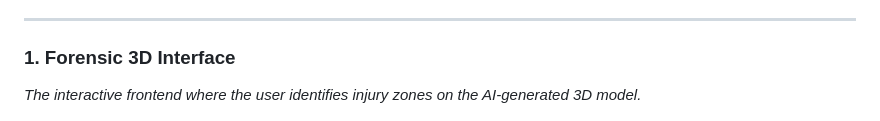
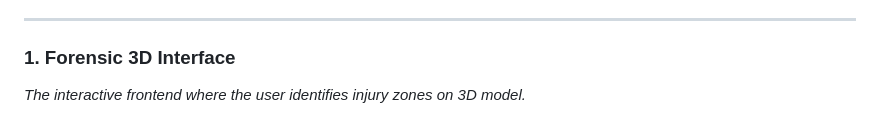
Before and after one commit to Marouan-el-yassini/ForensiLegal-AI, a Markdown page: README.md, the part around the change. Rendered like a GitHub page.

Commit message:
Update description in README for 3D model
Removed 'AI-generated' from description of the 3D model.

```diff
--- a/README.md
+++ b/README.md
@@ -41,7 +41,7 @@ The core of this project is the **Retrieval-Augmented Generation (RAG)** pipelin
 ---
 
 ### **1. Forensic 3D Interface**
-*The interactive frontend where the user identifies injury zones on the AI-generated 3D model.*
+*The interactive frontend where the user identifies injury zones on 3D model.*
 > ![Forensic Interface](final%20pic.jpg)
 
 ### **2. n8n Backend Orchestration**
```
